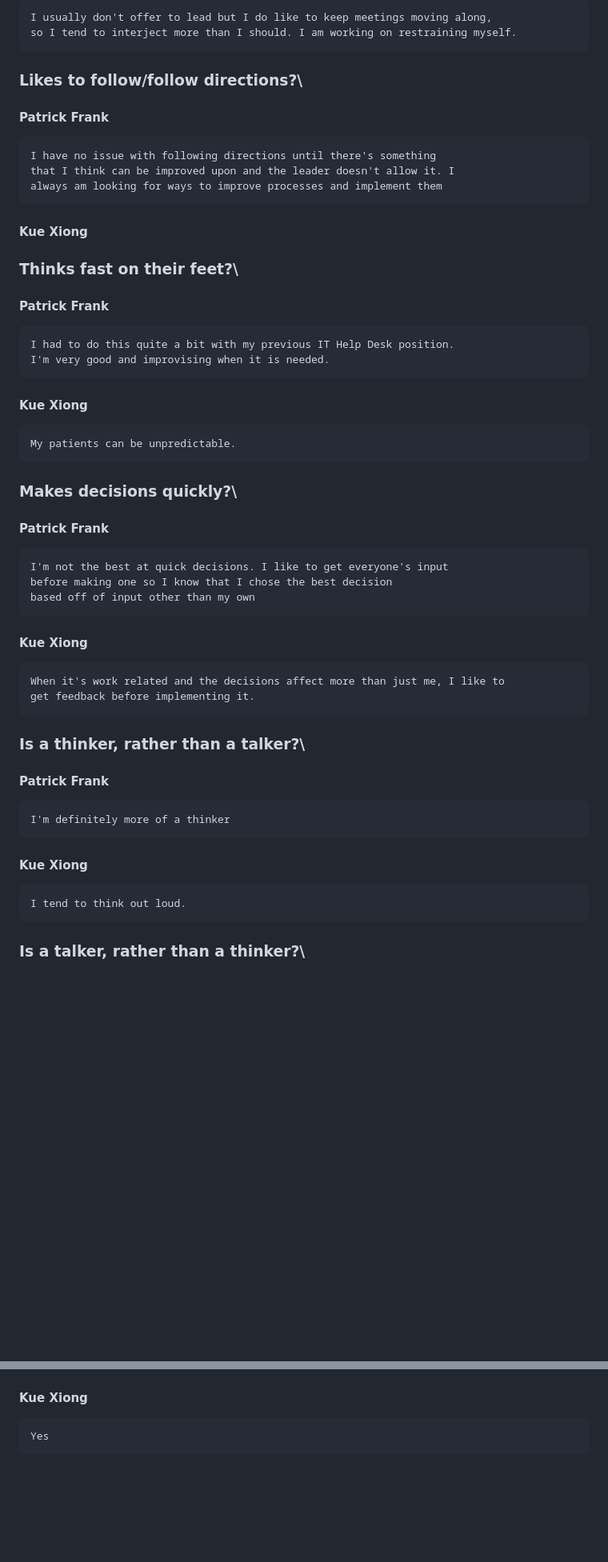
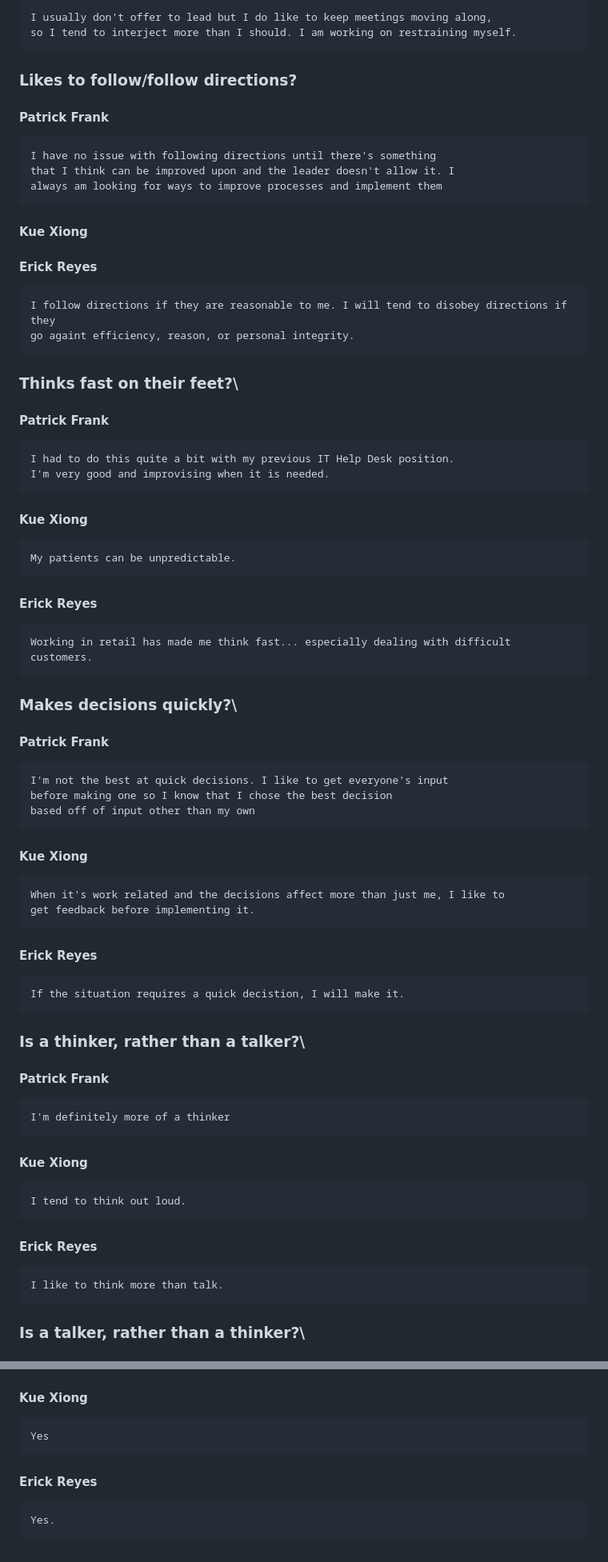
Before and after one commit to pgfrank1/EntJava2023KueErickPatrick, a Markdown page: readme.md, 2 parts joined by grey strips. Shown at 80% size. Rendered like a GitHub page; blank space fills up the shorter version.

```diff
--- a/readme.md
+++ b/readme.md
@@ -34,18 +48,23 @@
 #### Kue Xiong
     I usually don't offer to lead but I do like to keep meetings moving along,
     so I tend to interject more than I should. I am working on restraining myself.
-### Likes to follow/follow directions?\
+### Likes to follow/follow directions?
 #### Patrick Frank
     I have no issue with following directions until there's something
     that I think can be improved upon and the leader doesn't allow it. I
     always am looking for ways to improve processes and implement them
 #### Kue Xiong
+#### Erick Reyes
+    I follow directions if they are reasonable to me. I will tend to disobey directions if they
+    go againt efficiency, reason, or personal integrity.
 ### Thinks fast on their feet?\
 #### Patrick Frank
     I had to do this quite a bit with my previous IT Help Desk position.
     I'm very good and improvising when it is needed.
 #### Kue Xiong
     My patients can be unpredictable.
+#### Erick Reyes
+    Working in retail has made me think fast... especially dealing with difficult customers.
 ### Makes decisions quickly?\
 #### Patrick Frank
     I'm not the best at quick decisions. I like to get everyone's input
@@ -54,11 +73,15 @@
 #### Kue Xiong
     When it's work related and the decisions affect more than just me, I like to
     get feedback before implementing it.
+#### Erick Reyes
+    If the situation requires a quick decistion, I will make it.
 ### Is a thinker, rather than a talker?\
 #### Patrick Frank
     I'm definitely more of a thinker
 #### Kue Xiong
     I tend to think out loud.
+#### Erick Reyes
+    I like to think more than talk.
 ### Is a talker, rather than a thinker?\
 #### Patrick Frank
     I'm not as much of a talker
@@ -143,3 +182,5 @@
     No
 #### Kue Xiong
     Yes
+#### Erick Reyes
+    Yes.
```
Also changed, not shown: other parts of readme.md (+36 -6 lines).
